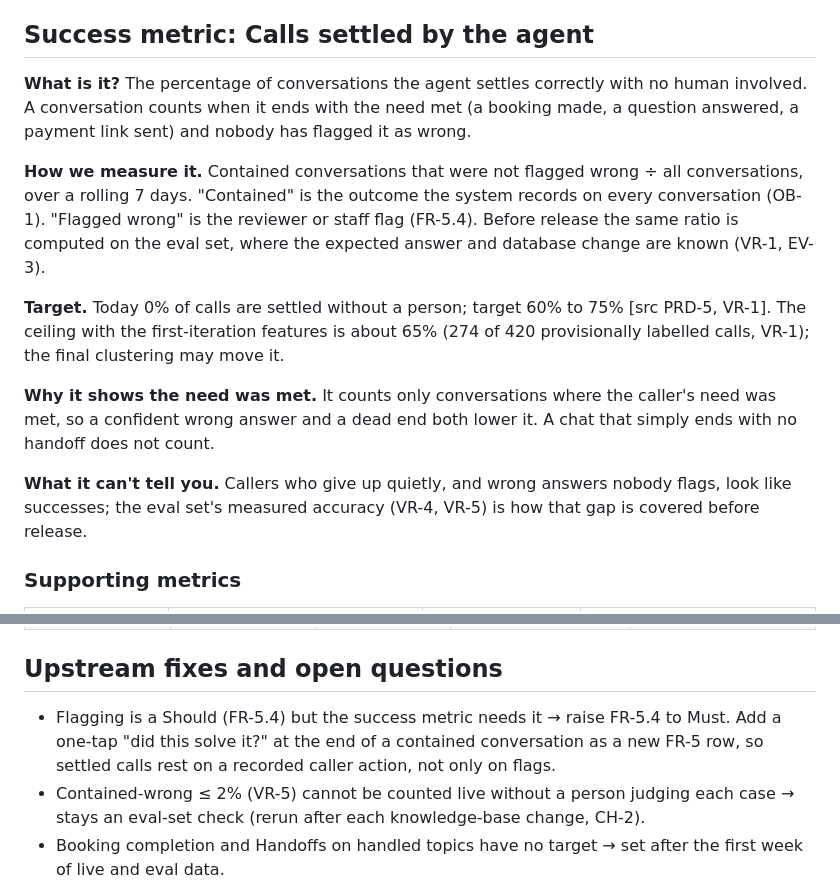
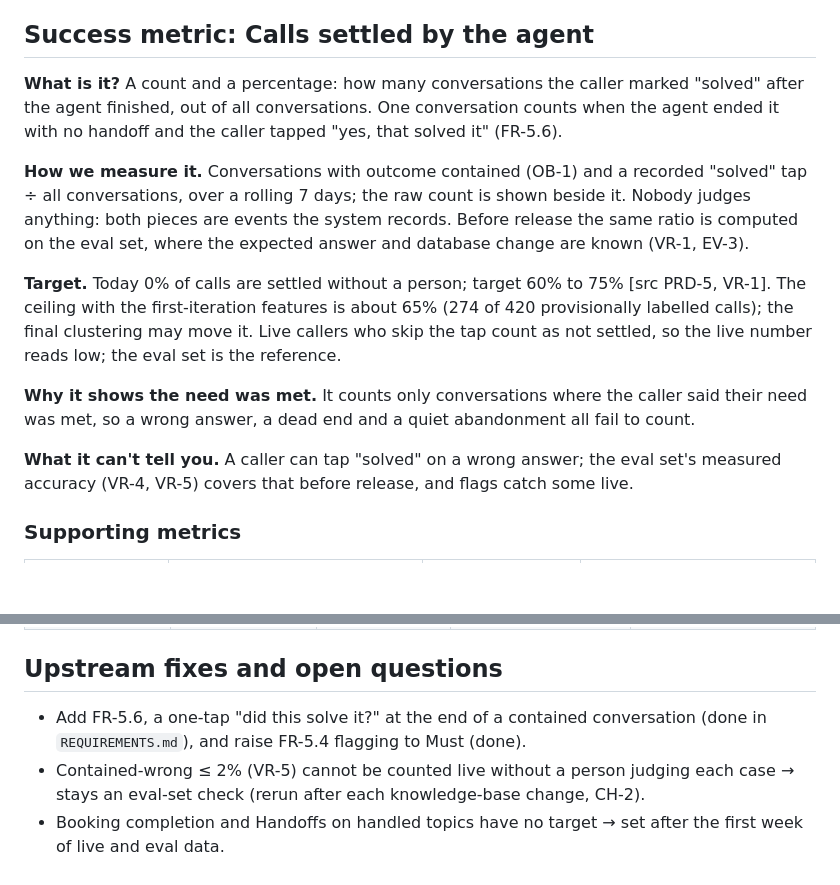
Before and after one commit to ThinkBuildMake/aea-fde-challenge, a Markdown page: docs/KEY_METRICS.md, 2 parts joined by grey strips. GitHub-like rendering; blank space fills up the shorter version.

Commit message:
Key metrics: success metric from recorded events; add FR-5.6, FR-5.4 to Must
Co-Authored-By: Claude Sonnet 5.5 <noreply@anthropic.com>
Claude-Session: https://claude.ai/code/session_01JGFtHy4KrJ8RyXgvz1w9Ai

```diff
--- a/docs/KEY_METRICS.md
+++ b/docs/KEY_METRICS.md
@@ -8,15 +8,15 @@ Success means a caller with a routine need gets it settled correctly in one conv
 
 ## Success metric: Calls settled by the agent
 
-**What is it?** The percentage of conversations the agent settles correctly with no human involved. A conversation counts when it ends with the need met (a booking made, a question answered, a payment link sent) and nobody has flagged it as wrong.
+**What is it?** A count and a percentage: how many conversations the caller marked "solved" after the agent finished, out of all conversations. One conversation counts when the agent ended it with no handoff and the caller tapped "yes, that solved it" (FR-5.6).
 
-**How we measure it.** Contained conversations that were not flagged wrong ÷ all conversations, over a rolling 7 days. "Contained" is the outcome the system records on every conversation (OB-1). "Flagged wrong" is the reviewer or staff flag (FR-5.4). Before release the same ratio is computed on the eval set, where the expected answer and database change are known (VR-1, EV-3).
+**How we measure it.** Conversations with outcome contained (OB-1) and a recorded "solved" tap ÷ all conversations, over a rolling 7 days; the raw count is shown beside it. Nobody judges anything: both pieces are events the system records. Before release the same ratio is computed on the eval set, where the expected answer and database change are known (VR-1, EV-3).
 
-**Target.** Today 0% of calls are settled without a person; target 60% to 75% [src PRD-5, VR-1]. The ceiling with the first-iteration features is about 65% (274 of 420 provisionally labelled calls, VR-1); the final clustering may move it.
+**Target.** Today 0% of calls are settled without a person; target 60% to 75% [src PRD-5, VR-1]. The ceiling with the first-iteration features is about 65% (274 of 420 provisionally labelled calls); the final clustering may move it. Live callers who skip the tap count as not settled, so the live number reads low; the eval set is the reference.
 
-**Why it shows the need was met.** It counts only conversations where the caller's need was met, so a confident wrong answer and a dead end both lower it. A chat that simply ends with no handoff does not count.
+**Why it shows the need was met.** It counts only conversations where the caller said their need was met, so a wrong answer, a dead end and a quiet abandonment all fail to count.
 
-**What it can't tell you.** Callers who give up quietly, and wrong answers nobody flags, look like successes; the eval set's measured accuracy (VR-4, VR-5) is how that gap is covered before release.
+**What it can't tell you.** A caller can tap "solved" on a wrong answer; the eval set's measured accuracy (VR-4, VR-5) covers that before release, and flags catch some live.
 
 ### Supporting metrics
 
@@ -39,7 +39,7 @@ Success means a caller with a routine need gets it settled correctly in one conv
 
 ## Upstream fixes and open questions
 
-- Flagging is a Should (FR-5.4) but the success metric needs it → raise FR-5.4 to Must. Add a one-tap "did this solve it?" at the end of a contained conversation as a new FR-5 row, so settled calls rest on a recorded caller action, not only on flags.
+- Add FR-5.6, a one-tap "did this solve it?" at the end of a contained conversation (done in `REQUIREMENTS.md`), and raise FR-5.4 flagging to Must (done).
 - Contained-wrong ≤ 2% (VR-5) cannot be counted live without a person judging each case → stays an eval-set check (rerun after each knowledge-base change, CH-2).
 - Booking completion and Handoffs on handled topics have no target → set after the first week of live and eval data.
 - The 65% ceiling and the intent labels behind the supporting metrics depend on the final discovery clustering (EV-6).
```
Also changed, not shown: docs/REQUIREMENTS.md (+2 -1 lines).
